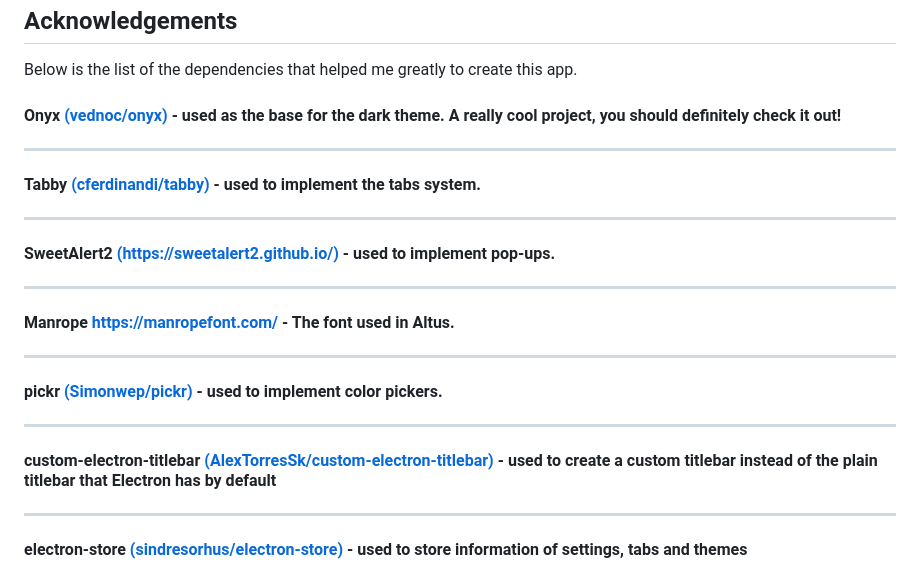
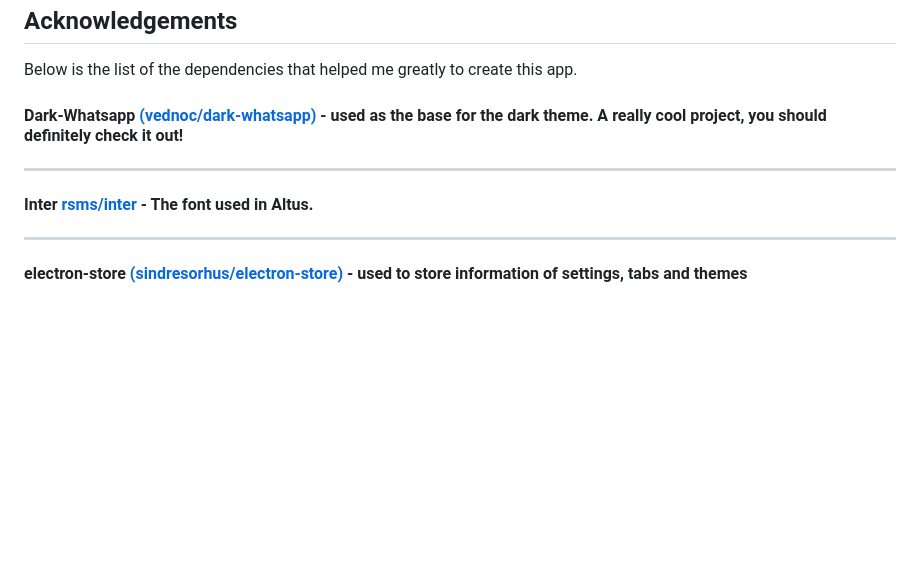
Before and after one commit to amanharwara/altus, a Markdown page: README.md, the part around one of its changes. Drawn GitHub-style; blank space fills up the shorter version.

```diff
--- a/README.md
+++ b/README.md
@@ -47,27 +47,11 @@ If you like Altus, consider supporting it by donating using any of the following
 
 Below is the list of the dependencies that helped me greatly to create this app.
 
-#### Onyx [(vednoc/onyx)](https://github.com/vednoc/onyx) - used as the base for the dark theme. A really cool project, you should definitely check it out!
+#### Dark-Whatsapp [(vednoc/dark-whatsapp)](https://github.com/vednoc/dark-whatsapp) - used as the base for the dark theme. A really cool project, you should definitely check it out!
 
 ---
 
-#### Tabby [(cferdinandi/tabby)](https://github.com/cferdinandi/tabby) - used to implement the tabs system.
-
----
-
-#### SweetAlert2 [(https://sweetalert2.github.io/)](https://sweetalert2.github.io/) - used to implement pop-ups.
-
----
-
-#### Manrope [https://manropefont.com/](https://manropefont.com/) - The font used in Altus.
-
----
-
-#### pickr [(Simonwep/pickr)](https://github.com/Simonwep/pickr) - used to implement color pickers.
-
----
-
-#### custom-electron-titlebar [(AlexTorresSk/custom-electron-titlebar)](https://github.com/AlexTorresSk/custom-electron-titlebar) - used to create a custom titlebar instead of the plain titlebar that Electron has by default
+#### Inter [rsms/inter](https://github.com/rsms/inter) - The font used in Altus.
 
 ---
 
```
Also changed, not shown: other parts of README.md (+2 -2 lines), img/Altus-Dark-Theme.png, img/Altus-Default-Theme.png, img/Altus-First-Start.png.
